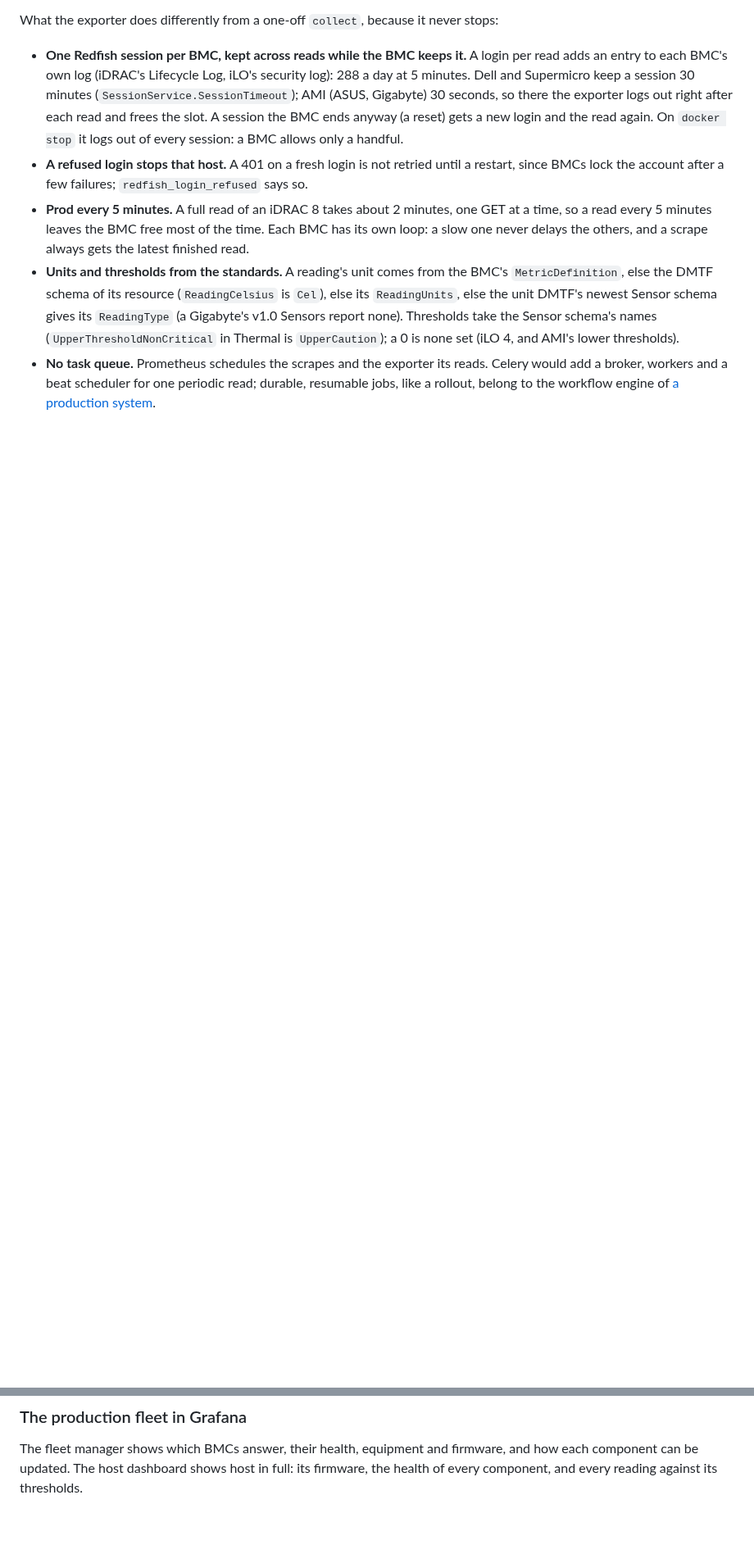
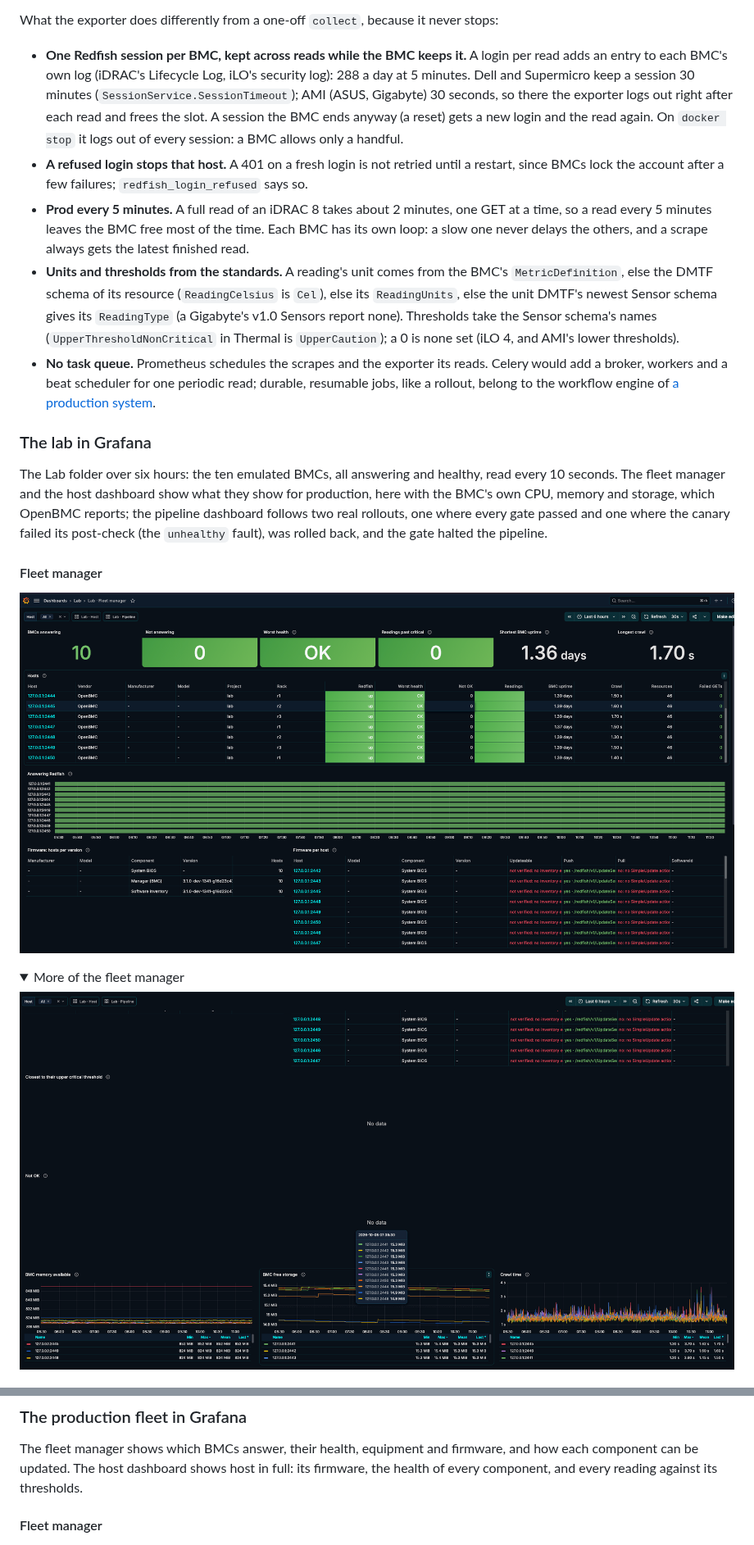
Before and after one commit to ChrisVagg/redfish-rollout-tool, a Markdown page: README.md, 2 parts joined by grey strips. Shown at 82% size. GitHub-like rendering; pictures changed too: docs/grafana/lab/fleet-1.png (added), docs/grafana/lab/fleet.png (added); folded sections open; blank space fills up the shorter version.

Commit message:
Add snapshots from grafana service and update REAME for lab report.

```diff
--- a/README.md
+++ b/README.md
@@ -222,3 +222,18 @@ What the exporter does differently from a one-off `collect`, because it never st
   and a beat scheduler for one periodic read; durable, resumable jobs, like a rollout, belong to the workflow engine
   of [a production system](#a-production-system---scaling-for-a-large-fleet).
 
+### The lab in Grafana
+
+The Lab folder over six hours: the ten emulated BMCs, all answering and healthy, read every 10 seconds. The fleet
+manager and the host dashboard show what they show for production, here with the BMC's own CPU, memory and storage,
+which OpenBMC reports; the pipeline dashboard follows two real rollouts, one where every gate passed and one where the
+canary failed its post-check (the `unhealthy` fault), was rolled back, and the gate halted the pipeline.
+
+#### Fleet manager
+
+![Lab · Fleet manager](docs/grafana/lab/fleet.png)
+
+<details><summary>More of the fleet manager</summary>
+
+![Lab · Fleet manager: the BMCs' memory, storage and crawl times](docs/grafana/lab/fleet-1.png)
+
@@ -226,6 +259,8 @@ What the exporter does differently from a one-off `collect`, because it never st
  The fleet manager shows which BMCs answer, their health, equipment and firmware, and how each component can be updated.
 The host dashboard shows host in full: its firmware, the health of every component, and every reading
 against its thresholds.
+
+#### Fleet manager
 
 ![Prod · Fleet manager](docs/grafana/prod/fleet.png)
 
```
Also changed, not shown: other parts of README.md (+20 -0 lines), docs/grafana/lab/host-details-1.png (added), docs/grafana/lab/host.png (added), docs/grafana/lab/pipeline-pass.png (added), docs/grafana/lab/pipeline-rollback.png (added).
